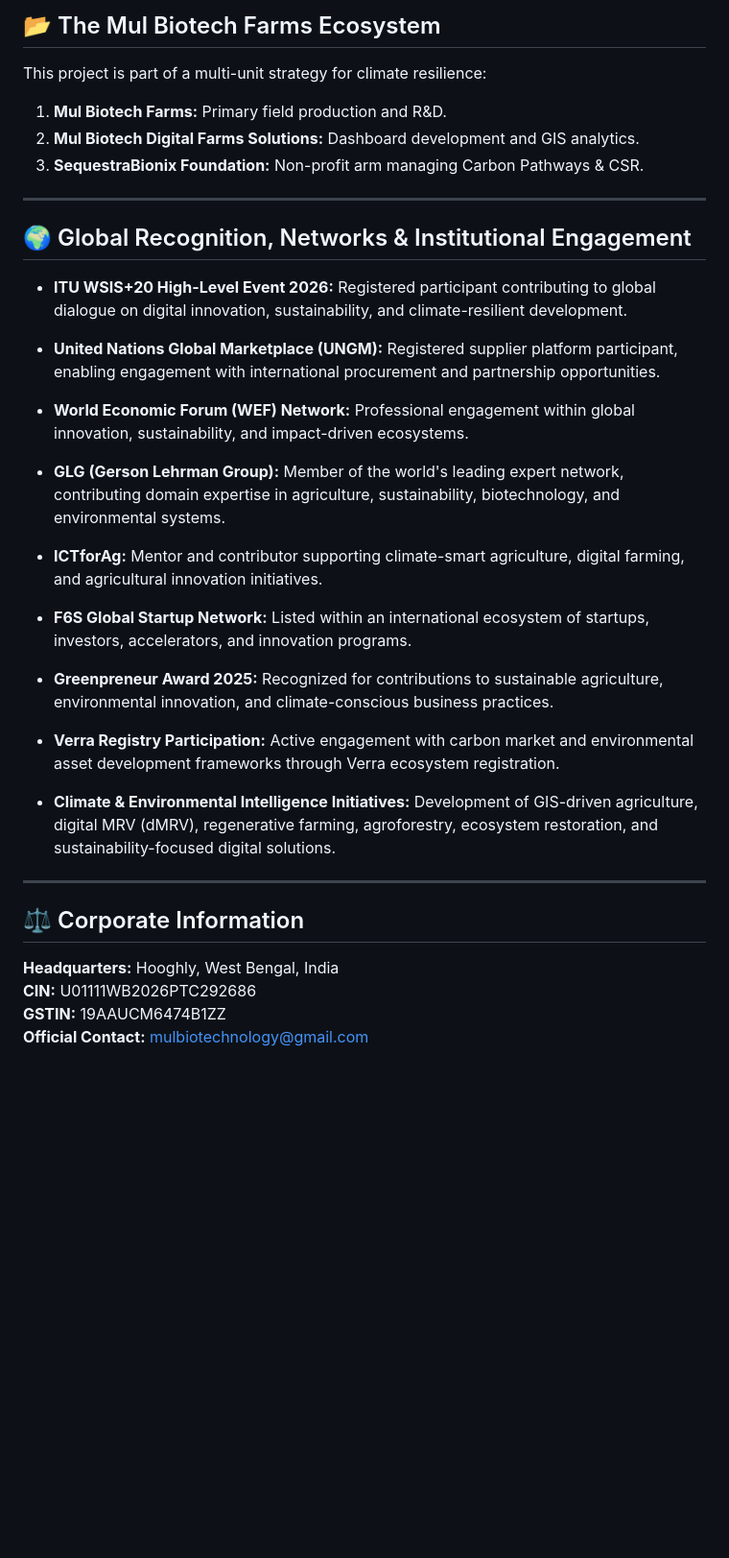
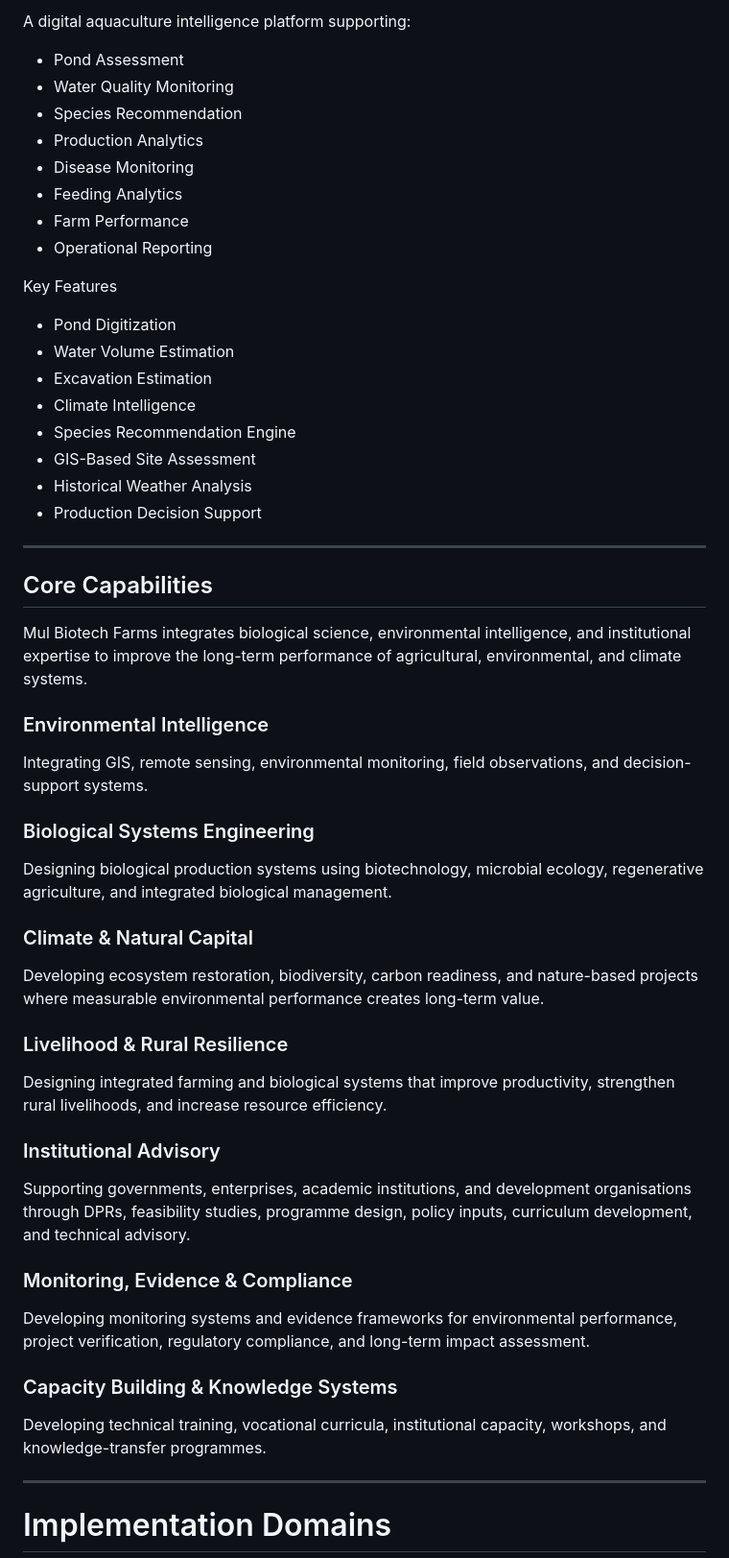
Before and after one commit to soumodip18/Mul-Biotech-Farms-Private-Limited, a Markdown page: README.md, the part around one of its changes. Shown at 96% size. Drawn GitHub-style; blank space fills up the shorter version.

```diff
--- a/README.md
+++ b/README.md
@@ -47,36 +56,61 @@ Our platform bridges the gap between traditional administrative data and Geograp
 
-## 📂 The Mul Biotech Farms Ecosystem
-This project is part of a multi-unit strategy for climate resilience:
-1.  **Mul Biotech Farms:** Primary field production and R&D.
-2.  **Mul Biotech Digital Farms Solutions:** Dashboard development and GIS analytics.
-3.  **SequestraBionix Foundation:** Non-profit arm managing Carbon Pathways & CSR.
+A digital aquaculture intelligence platform supporting:
+
+- Pond Assessment
+- Water Quality Monitoring
+- Species Recommendation
+- Production Analytics
+- Disease Monitoring
+- Feeding Analytics
+- Farm Performance
+- Operational Reporting
+
+Key Features
+
+- Pond Digitization
+- Water Volume Estimation
+- Excavation Estimation
+- Climate Intelligence
+- Species Recommendation Engine
+- GIS-Based Site Assessment
+- Historical Weather Analysis
+- Production Decision Support
 
 ---
 
-## 🌍 Global Recognition, Networks & Institutional Engagement
+## Core Capabilities
 
-* **ITU WSIS+20 High-Level Event 2026:** Registered participant contributing to global dialogue on digital innovation, sustainability, and climate-resilient development.
+Mul Biotech Farms integrates biological science, environmental intelligence, and institutional expertise to improve the long-term performance of agricultural, environmental, and climate systems.
 
-* **United Nations Global Marketplace (UNGM):** Registered supplier platform participant, enabling engagement with international procurement and partnership opportunities.
+### Environmental Intelligence
 
-* **World Economic Forum (WEF) Network:** Professional engagement within global innovation, sustainability, and impact-driven ecosystems.
+Integrating GIS, remote sensing, environmental monitoring, field observations, and decision-support systems.
 
-* **GLG (Gerson Lehrman Group):** Member of the world's leading expert network, contributing domain expertise in agriculture, sustainability, biotechnology, and environmental systems.
+### Biological Systems Engineering
 
-* **ICTforAg:** Mentor and contributor supporting climate-smart agriculture, digital farming, and agricultural innovation initiatives.
+Designing biological production systems using biotechnology, microbial ecology, regenerative agriculture, and integrated biological management.
 
-* **F6S Global Startup Network:** Listed within an international ecosystem of startups, investors, accelerators, and innovation programs.
+### Climate & Natural Capital
 
-* **Greenpreneur Award 2025:** Recognized for contributions to sustainable agriculture, environmental innovation, and climate-conscious business practices.
+Developing ecosystem restoration, biodiversity, carbon readiness, and nature-based projects where measurable environmental performance creates long-term value.
 
-* **Verra Registry Participation:** Active engagement with carbon market and environmental asset development frameworks through Verra ecosystem registration.
+### Livelihood & Rural Resilience
 
-* **Climate & Environmental Intelligence Initiatives:** Development of GIS-driven agriculture, digital MRV (dMRV), regenerative farming, agroforestry, ecosystem restoration, and sustainability-focused digital solutions.
+Designing integrated farming and biological systems that improve productivity, strengthen rural livelihoods, and increase resource efficiency.
+
+### Institutional Advisory
+
+Supporting governments, enterprises, academic institutions, and development organisations through DPRs, feasibility studies, programme design, policy inputs, curriculum development, and technical advisory.
+
+### Monitoring, Evidence & Compliance
+
+Developing monitoring systems and evidence frameworks for environmental performance, project verification, regulatory compliance, and long-term impact assessment.
+
+### Capacity Building & Knowledge Systems
+
+Developing technical training, vocational curricula, institutional capacity, workshops, and knowledge-transfer programmes.
+
 ---
 
-## ⚖️ Corporate Information
-**Headquarters:** Hooghly, West Bengal, India
-**CIN:** U01111WB2026PTC292686
-**GSTIN:** 19AAUCM6474B1ZZ
-**Official Contact:** [mulbiotechnology@gmail.com](mailto:mulbiotechnology@gmail.com)
+# Implementation Domains
 
```
Also changed, not shown: other parts of README.md (+192 -36 lines).
